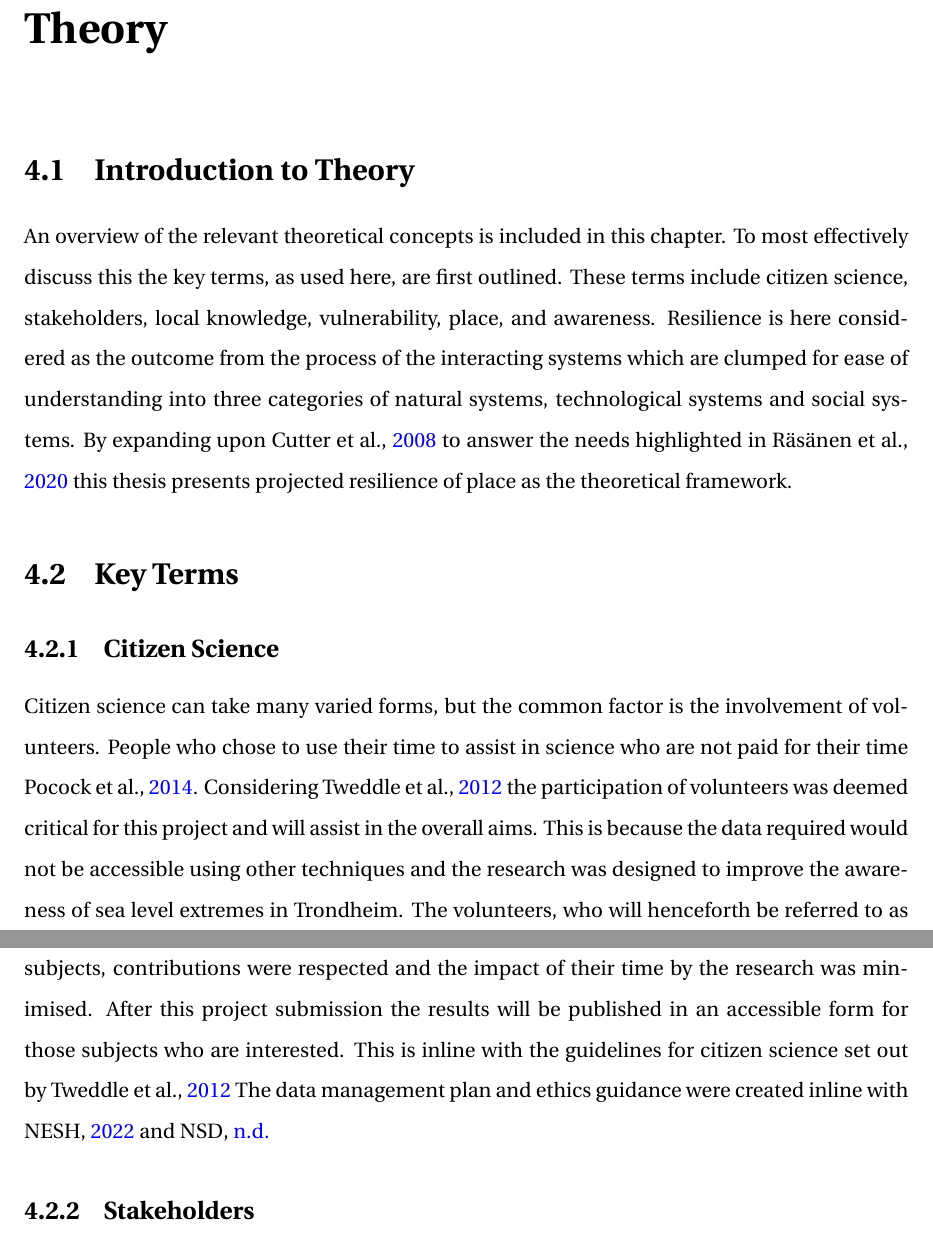
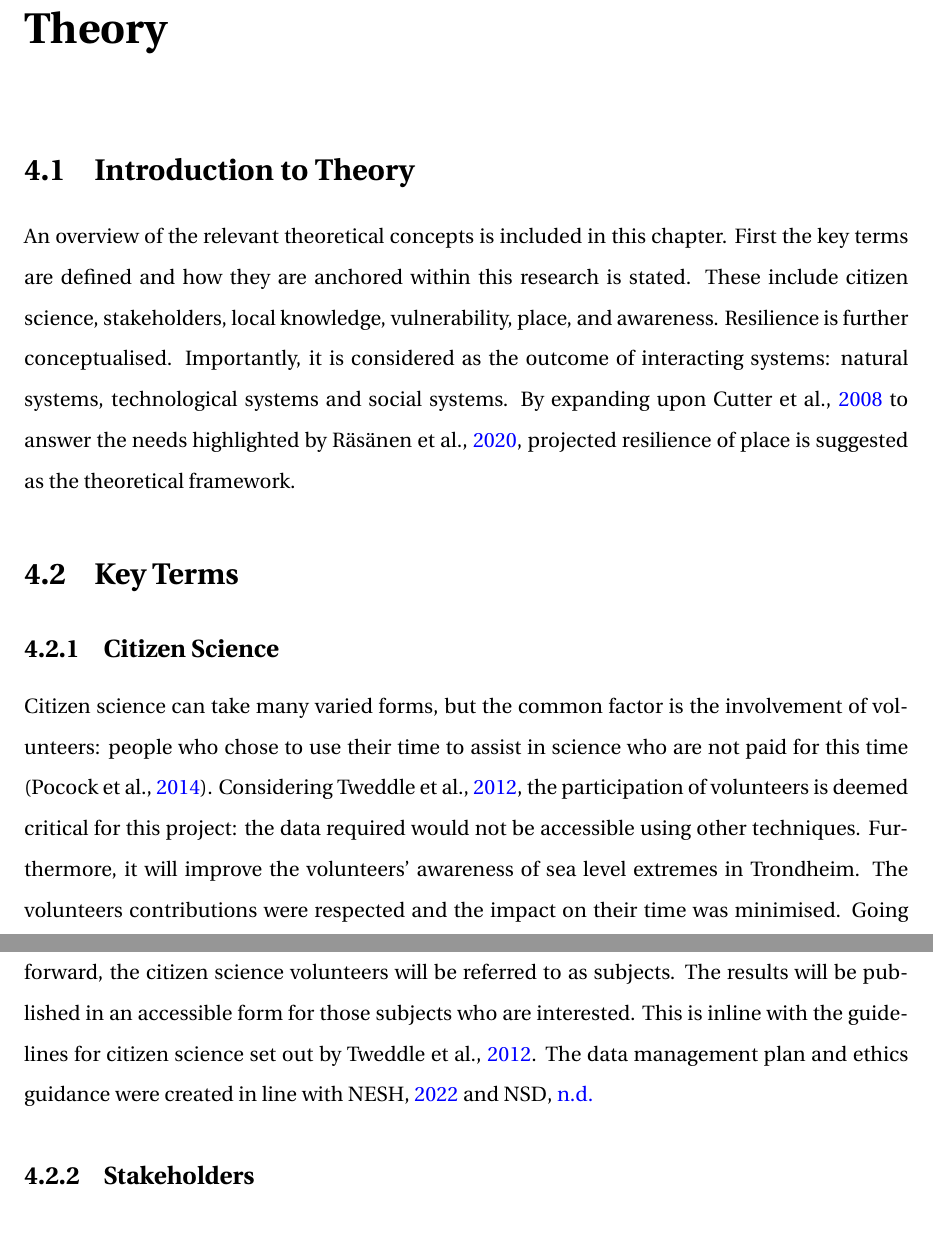
Before and after one commit to aamccormack/thesis_write, a LaTeX thesis (thesis.tex, which reads theory.tex): two parts of pages 39 and 40 of 133, joined at a grey line, cut so that both start at the same text. Compiled offline with pdfLaTeX.

Commit message:
theory 4.21 proofed

```diff
--- a/theory.tex
+++ b/theory.tex
@@ -4,14 +4,13 @@
 \chapter{Theory}
 
 \section{Introduction to Theory}
-An overview of the relevant theoretical concepts is included in this chapter. To most effectively discuss this the key terms, as used here, are first outlined. These terms include citizen science, stakeholders, local knowledge, vulnerability, place, and awareness. Resilience is here considered as the outcome from the process of the interacting systems which are clumped for ease of understanding into three categories of natural systems, technological systems and social systems. By expanding upon \cite{cutter_place-based_2008} to answer the needs highlighted in \cite{rasanen_conceptualizing_2020} this thesis presents projected resilience of place as the theoretical framework.
-
+An overview of the relevant theoretical concepts is included in this chapter. First the key terms are defined and how they are anchored within this research is stated. These include citizen science, stakeholders, local knowledge, vulnerability, place, and awareness. Resilience is further conceptualised. Importantly, it is considered as the outcome of interacting systems: natural systems, technological systems and social systems. By expanding upon \cite{cutter_place-based_2008} to answer the needs highlighted by \cite{rasanen_conceptualizing_2020}, projected resilience of place is suggested as the theoretical framework.
 
 \section{Key Terms}
 
+
 \subsection{Citizen Science}
-Citizen science can take many varied forms, but the common factor is the involvement of volunteers. People who chose to use their time to assist in science who are not paid for their time \cite{pocock_choosing_2014}. Considering \cite{tweddle_guide_2012} the participation of volunteers was deemed critical for this project and will assist in the overall aims. This is because the data required would not be accessible using other techniques and the research was designed to improve the awareness of sea level extremes in Trondheim. The volunteers, who will henceforth be referred to as subjects, contributions were respected and the impact of their time by the research was minimised. After this project submission the results will be published in an accessible form for those subjects who are interested. This is inline with the guidelines for citizen science set out by \cite{tweddle_guide_2012} The data management plan and ethics guidance were created inline with \cite{nesh_guidelines_2022} and \cite{nsd_norsk_nodate}.
-
+Citizen science can take many varied forms, but the common factor is the involvement of volunteers: people who chose to use their time to assist in science who are not paid for this time (\cite{pocock_choosing_2014}). Considering \cite{tweddle_guide_2012}, the participation of volunteers is deemed critical for this project: the data required would not be accessible using other techniques. Furthermore, it will improve the volunteers' awareness of sea level extremes in Trondheim.  The volunteers contributions were respected and the impact on their time was minimised. Going forward, the citizen science volunteers will be referred to as subjects. The results will be published in an accessible form for those subjects who are interested. This is inline with the guidelines for citizen science set out by \cite{tweddle_guide_2012}. The data management plan and ethics guidance were created in line with \cite{nesh_guidelines_2022} and \cite{nsd_norsk_nodate}.
 
 \subsection{Stakeholders}
 The stakeholders primarily considered during this project are the people who live commute or work in coastal Trondheim. This was decided using \cite{reed_stakeholder_nodate} as a back up for a very basic stakeholder analysis. Other stakeholders considered are people with attachment to the research sites as well as well as planners and policy makers. Creating a full understanding prior to research of who was a stakeholder was not a priority as the primary research method relies upon stakeholders to self identify by choosing to take part in this research. However, targeting of subjects utilising the decided upon stakeholders was done.
```
Also changed, not shown: theory.tex (1 more changed lines).
